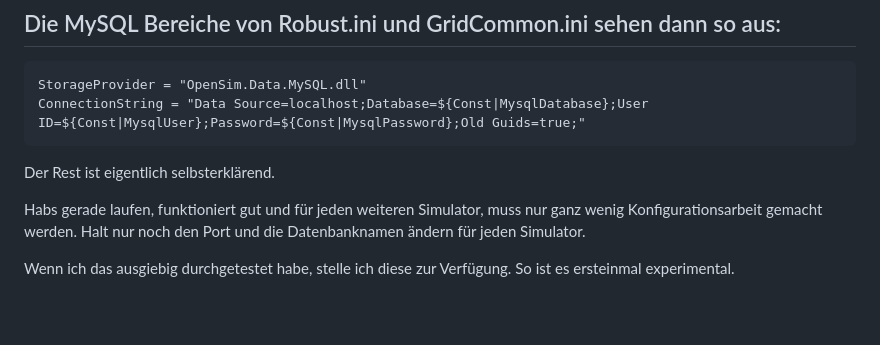
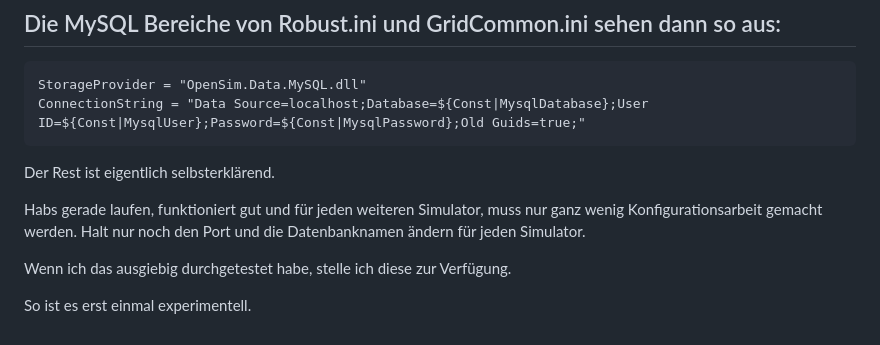
Before and after one commit to BigManzai/OpenSim-Shell-Script, a Markdown page: OpenSimConfig2023/ReadMe.md, the part around the change. Rendered like a GitHub page; blank space fills up the shorter version.

```diff
--- a/OpenSimConfig2023/ReadMe.md
+++ b/OpenSimConfig2023/ReadMe.md
@@ -90,4 +90,5 @@ muss nur ganz wenig Konfigurationsarbeit gemacht werden.
 Halt nur noch den Port und die Datenbanknamen ändern für jeden Simulator.
 
 Wenn ich das ausgiebig durchgetestet habe, stelle ich diese zur Verfügung.
-So ist es ersteinmal experimental.
+
+So ist es erst einmal experimentell.
```
